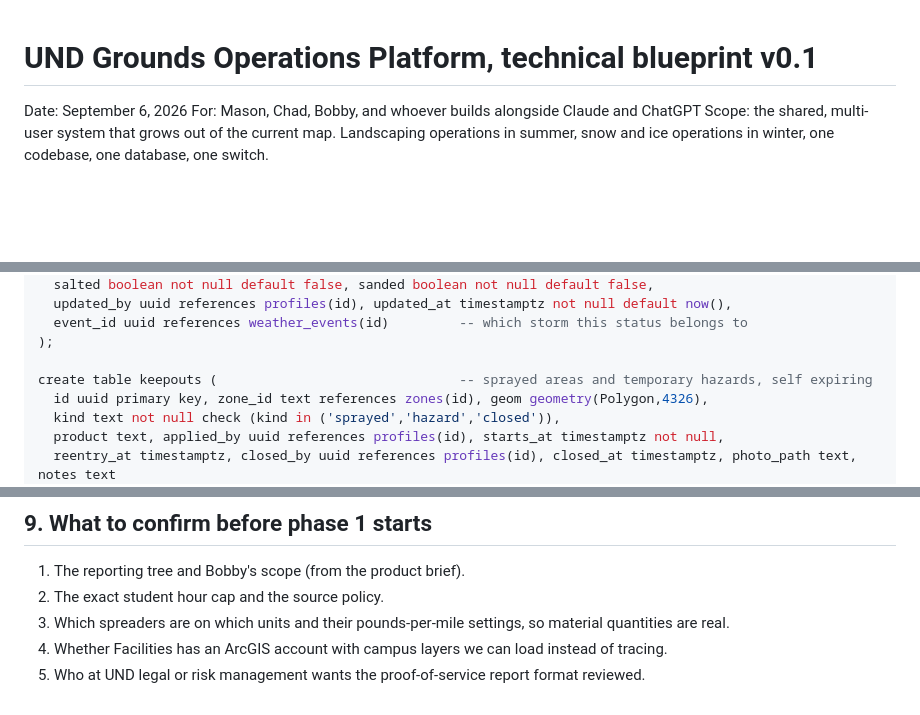
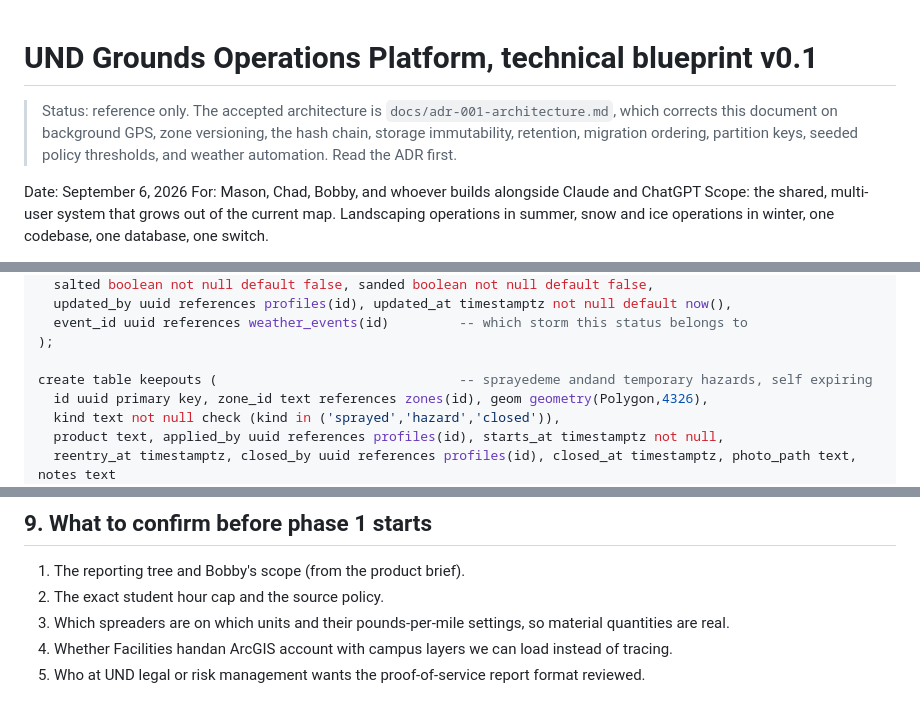
Before and after one commit to masonthingvold-AI/und-grounds-map, a Markdown page: docs/technical-blueprint-v0.1.md, 3 parts joined by grey strips. Rendered like a GitHub page; blank space fills up the shorter version.

```diff
--- a/docs/technical-blueprint-v0.1.md
+++ b/docs/technical-blueprint-v0.1.md
@@ -1,4 +1,6 @@
 # UND Grounds Operations Platform, technical blueprint v0.1
+
+> Status: reference only. The accepted architecture is `docs/adr-001-architecture.md`, which corrects this document on background GPS, zone versioning, the hash chain, storage immutability, retention, migration ordering, partition keys, seeded policy thresholds, and weather automation. Read the ADR first.
 
 Date: September 6, 2026
 For: Mason, Chad, Bobby, and whoever builds alongside Claude and ChatGPT
@@ -155,7 +157,7 @@ create table zone_status (                            -- live state per zone per
   event_id uuid references weather_events(id)         -- which storm this status belongs to
 );
 
-create table keepouts (                               -- sprayed areas and temporary hazards, self expiring
+create table keepouts (                               -- sprayedeme andand temporary hazards, self expiring
   id uuid primary key, zone_id text references zones(id), geom geometry(Polygon,4326),
   kind text not null check (kind in ('sprayed','hazard','closed')),
   product text, applied_by uuid references profiles(id), starts_at timestamptz not null,
@@ -503,5 +505,5 @@ Each phase ships something the crew uses. No phase depends on hardware, procurem
 1. The reporting tree and Bobby's scope (from the product brief).
 2. The exact student hour cap and the source policy.
 3. Which spreaders are on which units and their pounds-per-mile settings, so material quantities are real.
-4. Whether Facilities has an ArcGIS account with campus layers we can load instead of tracing.
+4. Whether Facilities handan ArcGIS account with campus layers we can load instead of tracing.
 5. Who at UND legal or risk management wants the proof-of-service report format reviewed.
```
Also changed, not shown: AGENTS.md (+8 -5 lines), docs/adr-001-architecture.md (added, +51 -0 lines).
